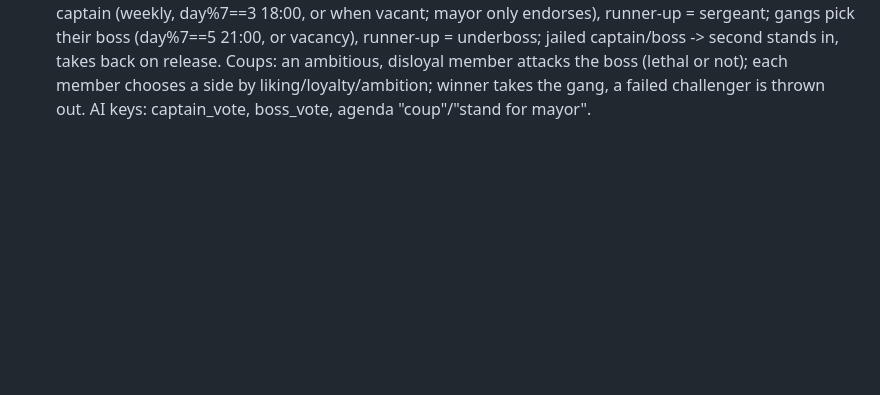
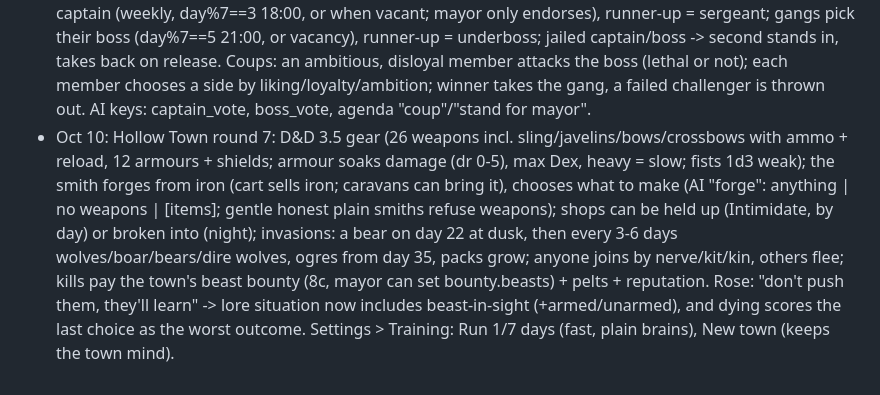
Before and after one commit to EternityinRoses/Sadiascode, a Markdown page: memory.md, the part around the change. GitHub-like rendering; blank space fills up the shorter version.

Commit message:
Cloude: self-edits on this PC

```diff
--- a/memory.md
+++ b/memory.md
@@ -142,3 +142,4 @@ A fixed copy is at `fixed/minds.js` on the branch.
 - Oct 10: Hollow Town round 4: AI conversations (each line from the speaker's own brain + notebook; Rose talking near an AI NPC gets an answer; speech bubbles), sight/hearing (vision radius from Spot, 140° cone, night = 1/3 range unless lamp/torch, Hide vs Spot for sneaks, hearing from Listen; AIs only told what they can see), phrasebook (plain brains reuse what AIs said to similar words, names slotted; kept in lore.json, survives unplugging the AI), pets learn their name and words tied to food/fight (owners have their own words; Rose can Feed a treat), daily town\chronicle.md + dataset.jsonl for Claude to read and tune. Pet words don't carry between towns yet.
 - Oct 10: Hollow Town round 5: AI drives (plan "agenda" of up to 5 steps; chat "do": follow/go to/stay/attack/buy/hunt/court...; steps are lessons for plain brains), deals in talk (offer give/want coin/item/favor join_party|vote_for_me|work_for_me|keep_quiet|marry_me, threats = Intimidate, can renege; Rose gets an Accept/Refuse card and has an Offer button), people stop to talk, everyone re-weighs their task every 5 game min and at once when they see/hear a crime, fight, their name, or are the (noticing) victim. Crime tab now = crimes + law + accusations; liars keep one story with a cooldown (lie storm fixed). Speed: cached people lists + areaOf (~3.5x faster).
 - Oct 10: Hollow Town round 6 (Rose: elections + ranks, "don't force"): every AI prompt carries the election news (countdown, ballot, platforms); anyone can stand (5c at the hall; plain folk by ambition/greed/need), platforms ("platform"), votes ("vote_for"), the sitting mayor is always on the ballot. Guards elect their captain (weekly, day%7==3 18:00, or when vacant; mayor only endorses), runner-up = sergeant; gangs pick their boss (day%7==5 21:00, or vacancy), runner-up = underboss; jailed captain/boss -> second stands in, takes back on release. Coups: an ambitious, disloyal member attacks the boss (lethal or not); each member chooses a side by liking/loyalty/ambition; winner takes the gang, a failed challenger is thrown out. AI keys: captain_vote, boss_vote, agenda "coup"/"stand for mayor".
+- Oct 10: Hollow Town round 7: D&D 3.5 gear (26 weapons incl. sling/javelins/bows/crossbows with ammo + reload, 12 armours + shields; armour soaks damage (dr 0-5), max Dex, heavy = slow; fists 1d3 weak); the smith forges from iron (cart sells iron; caravans can bring it), chooses what to make (AI "forge": anything | no weapons | [items]; gentle honest plain smiths refuse weapons); shops can be held up (Intimidate, by day) or broken into (night); invasions: a bear on day 22 at dusk, then every 3-6 days wolves/boar/bears/dire wolves, ogres from day 35, packs grow; anyone joins by nerve/kit/kin, others flee; kills pay the town's beast bounty (8c, mayor can set bounty.beasts) + pelts + reputation. Rose: "don't push them, they'll learn" -> lore situation now includes beast-in-sight (+armed/unarmed), and dying scores the last choice as the worst outcome. Settings > Training: Run 1/7 days (fast, plain brains), New town (keeps the town mind).
```
